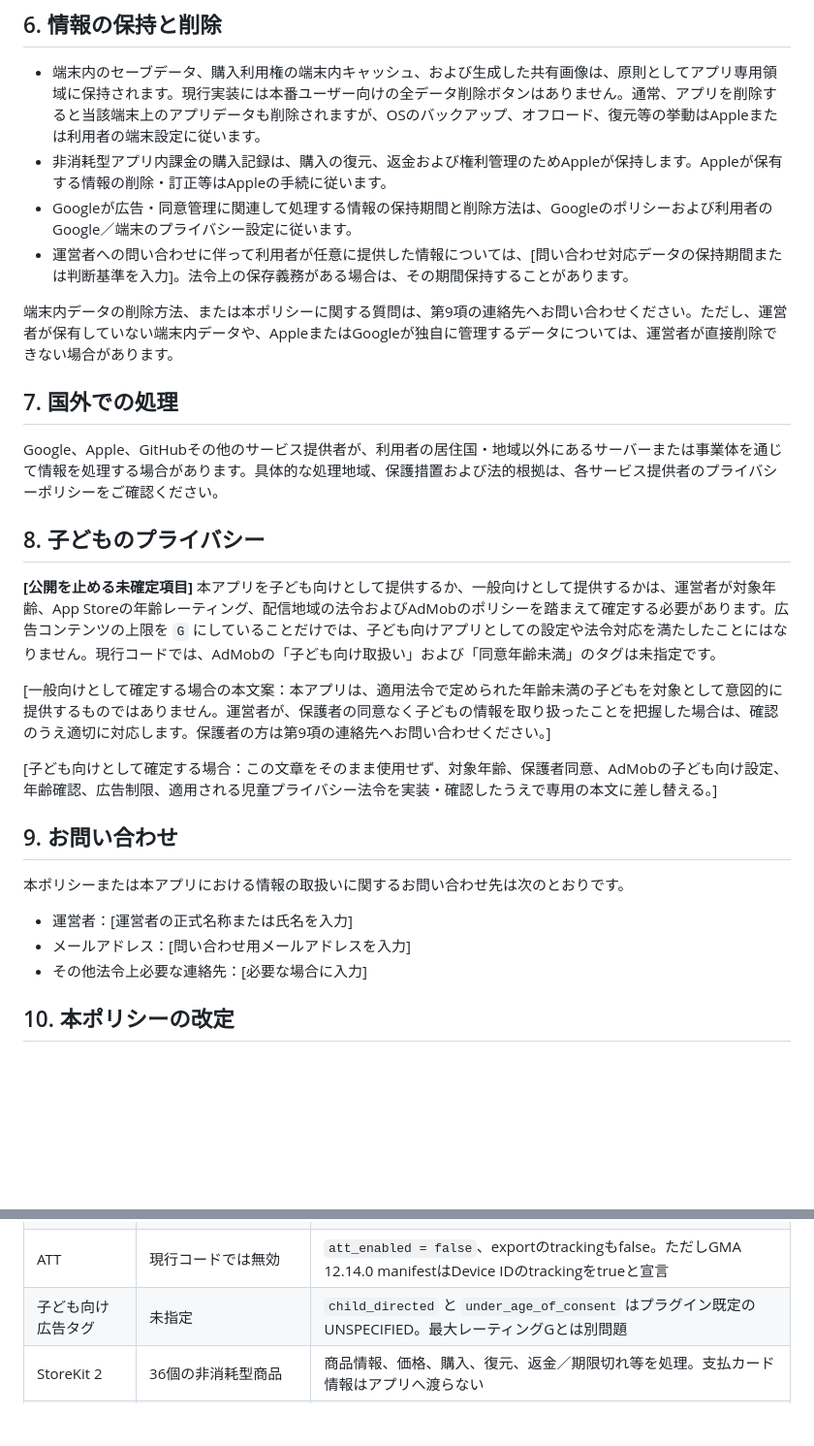
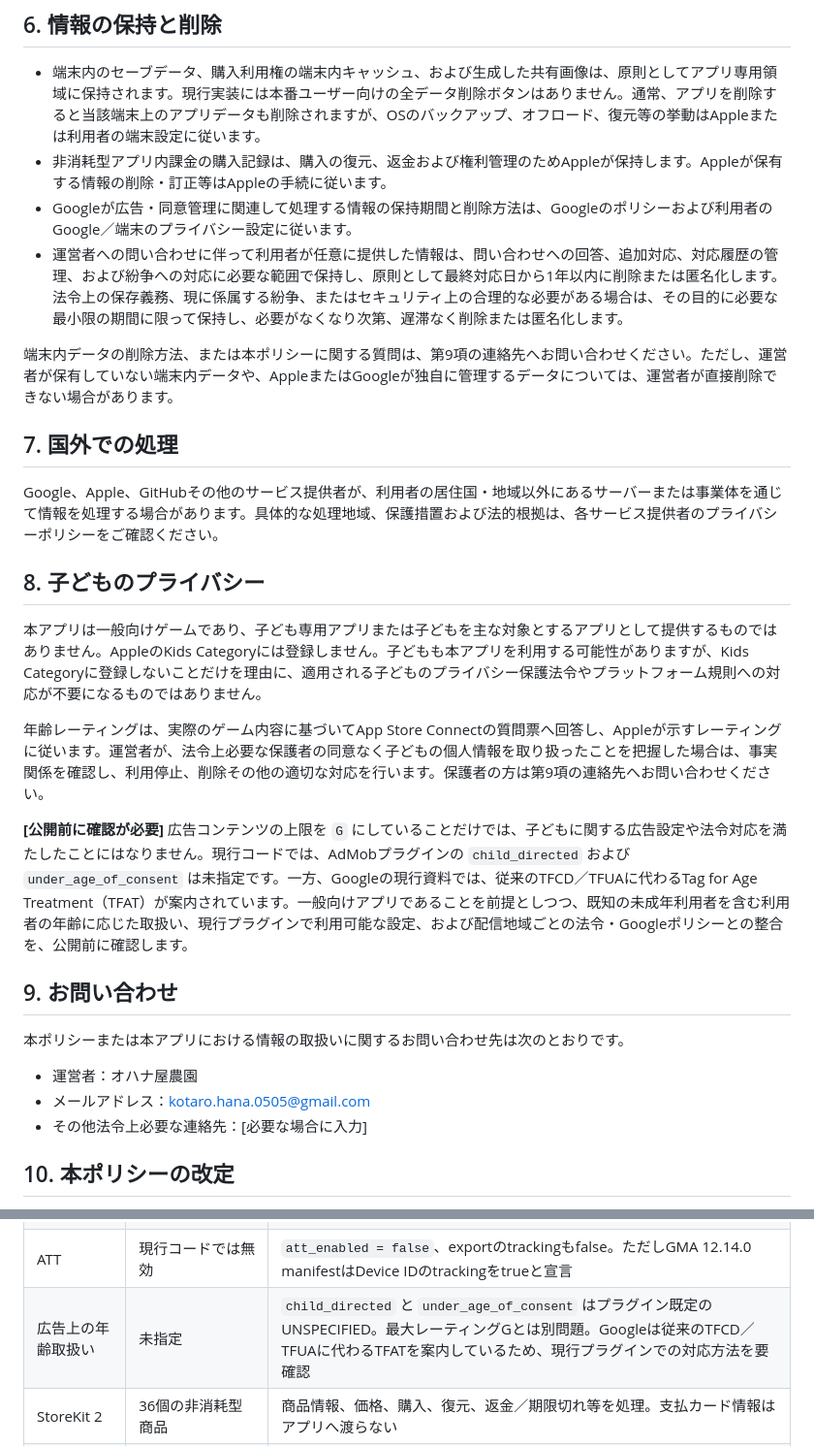
Before and after one commit to kotaro0505/puku-puku-taniku, a Markdown page: docs/privacy-policy-draft.md, 2 parts joined by grey strips. Shown at 97% size. GitHub-like rendering; blank space fills up the shorter version.

```diff
--- a/docs/privacy-policy-draft.md
+++ b/docs/privacy-policy-draft.md
@@ -135,7 +140,7 @@ Web版およびその静的素材の配信に利用します。
 - 端末内のセーブデータ、購入利用権の端末内キャッシュ、および生成した共有画像は、原則としてアプリ専用領域に保持されます。現行実装には本番ユーザー向けの全データ削除ボタンはありません。通常、アプリを削除すると当該端末上のアプリデータも削除されますが、OSのバックアップ、オフロード、復元等の挙動はAppleまたは利用者の端末設定に従います。
 - 非消耗型アプリ内課金の購入記録は、購入の復元、返金および権利管理のためAppleが保持します。Appleが保有する情報の削除・訂正等はAppleの手続に従います。
 - Googleが広告・同意管理に関連して処理する情報の保持期間と削除方法は、Googleのポリシーおよび利用者のGoogle／端末のプライバシー設定に従います。
-- 運営者への問い合わせに伴って利用者が任意に提供した情報については、[問い合わせ対応データの保持期間または判断基準を入力]。法令上の保存義務がある場合は、その期間保持することがあります。
+- 運営者への問い合わせに伴って利用者が任意に提供した情報は、問い合わせへの回答、追加対応、対応履歴の管理、および紛争への対応に必要な範囲で保持し、原則として最終対応日から1年以内に削除または匿名化します。法令上の保存義務、現に係属する紛争、またはセキュリティ上の合理的な必要がある場合は、その目的に必要な最小限の期間に限って保持し、必要がなくなり次第、遅滞なく削除または匿名化します。
 
 端末内データの削除方法、または本ポリシーに関する質問は、第9項の連絡先へお問い合わせください。ただし、運営者が保有していない端末内データや、AppleまたはGoogleが独自に管理するデータについては、運営者が直接削除できない場合があります。
 
@@ -145,18 +150,18 @@ Google、Apple、GitHubその他のサービス提供者が、利用者の居住
 
 ## 8. 子どものプライバシー
 
-**[公開を止める未確定項目]** 本アプリを子ども向けとして提供するか、一般向けとして提供するかは、運営者が対象年齢、App Storeの年齢レーティング、配信地域の法令およびAdMobのポリシーを踏まえて確定する必要があります。広告コンテンツの上限を `G` にしていることだけでは、子ども向けアプリとしての設定や法令対応を満たしたことにはなりません。現行コードでは、AdMobの「子ども向け取扱い」および「同意年齢未満」のタグは未指定です。
+本アプリは一般向けゲームであり、子ども専用アプリまたは子どもを主な対象とするアプリとして提供するものではありません。AppleのKids Categoryには登録しません。子どもも本アプリを利用する可能性がありますが、Kids Categoryに登録しないことだけを理由に、適用される子どものプライバシー保護法令やプラットフォーム規則への対応が不要になるものではありません。
 
-[一般向けとして確定する場合の本文案：本アプリは、適用法令で定められた年齢未満の子どもを対象として意図的に提供するものではありません。運営者が、保護者の同意なく子どもの情報を取り扱ったことを把握した場合は、確認のうえ適切に対応します。保護者の方は第9項の連絡先へお問い合わせください。]
+年齢レーティングは、実際のゲーム内容に基づいてApp Store Connectの質問票へ回答し、Appleが示すレーティングに従います。運営者が、法令上必要な保護者の同意なく子どもの個人情報を取り扱ったことを把握した場合は、事実関係を確認し、利用停止、削除その他の適切な対応を行います。保護者の方は第9項の連絡先へお問い合わせください。
 
-[子ども向けとして確定する場合：この文章をそのまま使用せず、対象年齢、保護者同意、AdMobの子ども向け設定、年齢確認、広告制限、適用される児童プライバシー法令を実装・確認したうえで専用の本文に差し替える。]
+**[公開前に確認が必要]** 広告コンテンツの上限を `G` にしていることだけでは、子どもに関する広告設定や法令対応を満たしたことにはなりません。現行コードでは、AdMobプラグインの `child_directed` および `under_age_of_consent` は未指定です。一方、Googleの現行資料では、従来のTFCD／TFUAに代わるTag for Age Treatment（TFAT）が案内されています。一般向けアプリであることを前提としつつ、既知の未成年利用者を含む利用者の年齢に応じた取扱い、現行プラグインで利用可能な設定、および配信地域ごとの法令・Googleポリシーとの整合を、公開前に確認します。
 
 ## 9. お問い合わせ
 
 本ポリシーまたは本アプリにおける情報の取扱いに関するお問い合わせ先は次のとおりです。
 
-- 運営者：[運営者の正式名称または氏名を入力]
-- メールアドレス：[問い合わせ用メールアドレスを入力]
+- 運営者：オハナ屋農園
+- メールアドレス：kotaro.hana.0505@gmail.com
 - その他法令上必要な連絡先：[必要な場合に入力]
 
 ## 10. 本ポリシーの改定
@@ -378,7 +392,7 @@ The Operator may revise this Policy when App features, SDKs, laws, or services c
 | 広告設定 | 非パーソナライズ、first-party ID無効、最大コンテンツレーティングG | 非パーソナライズでも識別子等が全く処理されないとは限らない |
 | UMP | 本番で同意情報更新・必要時フォーム表示 | 同意再選択用 `privacyOptionsRequirementStatus` / privacy options formの公開API・アプリ内入口は現行プラグインにない |
 | ATT | 現行コードでは無効 | `att_enabled = false`、exportのtrackingもfalse。ただしGMA 12.14.0 manifestはDevice IDのtrackingをtrueと宣言 |
-| 子ども向け広告タグ | 未指定 | `child_directed` と `under_age_of_consent` はプラグイン既定のUNSPECIFIED。最大レーティングGとは別問題 |
+| 広告上の年齢取扱い | 未指定 | `child_directed` と `under_age_of_consent` はプラグイン既定のUNSPECIFIED。最大レーティングGとは別問題。Googleは従来のTFCD／TFUAに代わるTFATを案内しているため、現行プラグインでの対応方法を要確認 |
 | StoreKit 2 | 36個の非消耗型商品 | 商品情報、価格、購入、復元、返金／期限切れ等を処理。支払カード情報はアプリへ渡らない |
 | セーブ | 端末内JSON | 現在の既定は `user://records_endless_experiment.json`。旧 `records.json` からの移行を維持 |
 | クラウドセーブ | 見つからない | 現行コードに外部送信なし |
```
Also changed, not shown: other parts of docs/privacy-policy-draft.md (+60 -38 lines).
